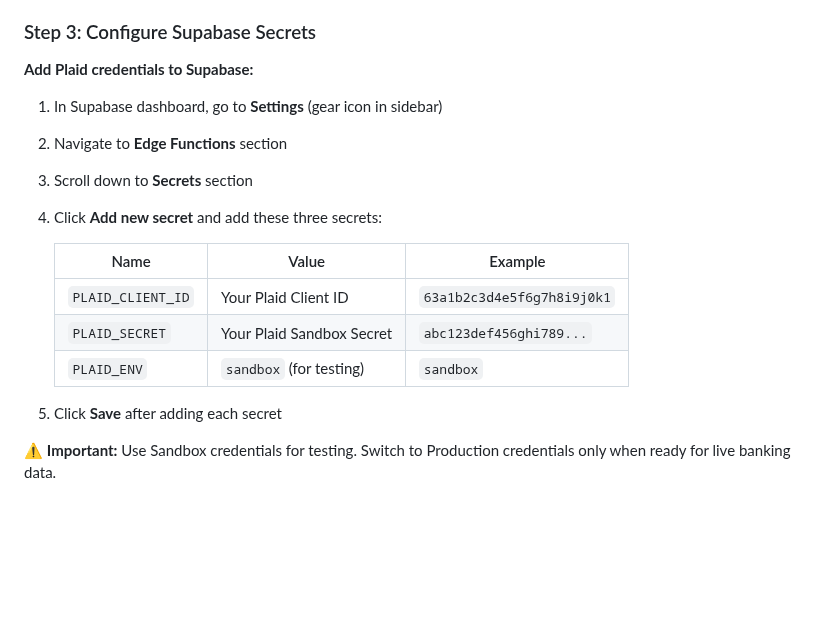
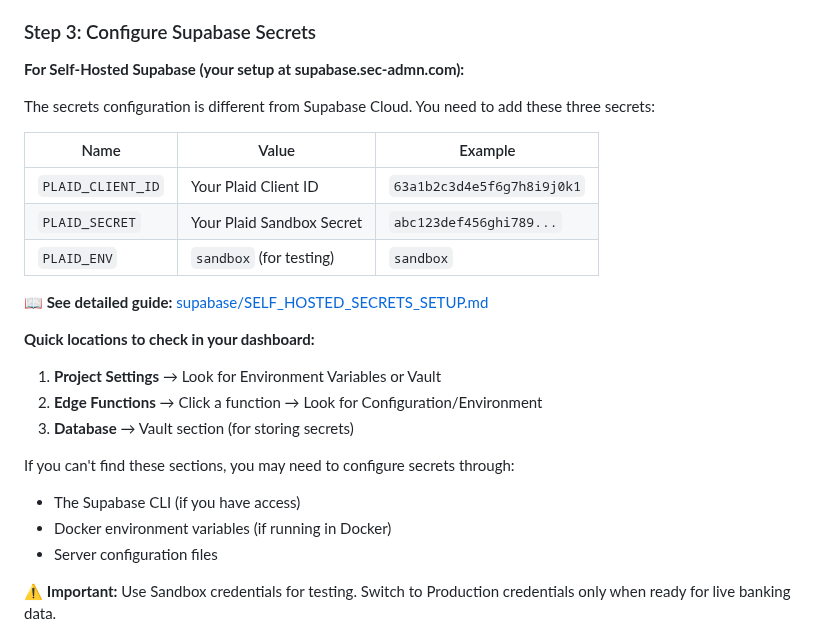
Before and after one commit to oxfordpierpont/Budgetura, a Markdown page: DEPLOYMENT_STEPS.md, the part around the change. Drawn GitHub-style; blank space fills up the shorter version.

```diff
--- a/DEPLOYMENT_STEPS.md
+++ b/DEPLOYMENT_STEPS.md
@@ -48,19 +48,27 @@
 
 ### Step 3: Configure Supabase Secrets
 
-**Add Plaid credentials to Supabase:**
-1. In Supabase dashboard, go to **Settings** (gear icon in sidebar)
-2. Navigate to **Edge Functions** section
-3. Scroll down to **Secrets** section
-4. Click **Add new secret** and add these three secrets:
+**For Self-Hosted Supabase (your setup at supabase.sec-admn.com):**
 
-   | Name | Value | Example |
-   |------|-------|---------|
-   | `PLAID_CLIENT_ID` | Your Plaid Client ID | `63a1b2c3d4e5f6g7h8i9j0k1` |
-   | `PLAID_SECRET` | Your Plaid Sandbox Secret | `abc123def456ghi789...` |
-   | `PLAID_ENV` | `sandbox` (for testing) | `sandbox` |
+The secrets configuration is different from Supabase Cloud. You need to add these three secrets:
 
-5. Click **Save** after adding each secret
+| Name | Value | Example |
+|------|-------|---------|
+| `PLAID_CLIENT_ID` | Your Plaid Client ID | `63a1b2c3d4e5f6g7h8i9j0k1` |
+| `PLAID_SECRET` | Your Plaid Sandbox Secret | `abc123def456ghi789...` |
+| `PLAID_ENV` | `sandbox` (for testing) | `sandbox` |
+
+**📖 See detailed guide:** [supabase/SELF_HOSTED_SECRETS_SETUP.md](supabase/SELF_HOSTED_SECRETS_SETUP.md)
+
+**Quick locations to check in your dashboard:**
+1. **Project Settings** → Look for Environment Variables or Vault
+2. **Edge Functions** → Click a function → Look for Configuration/Environment
+3. **Database** → Vault section (for storing secrets)
+
+If you can't find these sections, you may need to configure secrets through:
+- The Supabase CLI (if you have access)
+- Docker environment variables (if running in Docker)
+- Server configuration files
 
 ⚠️ **Important:** Use Sandbox credentials for testing. Switch to Production credentials only when ready for live banking data.
 
```
Also changed, not shown: supabase/SELF_HOSTED_SECRETS_SETUP.md (added, +163 -0 lines).
